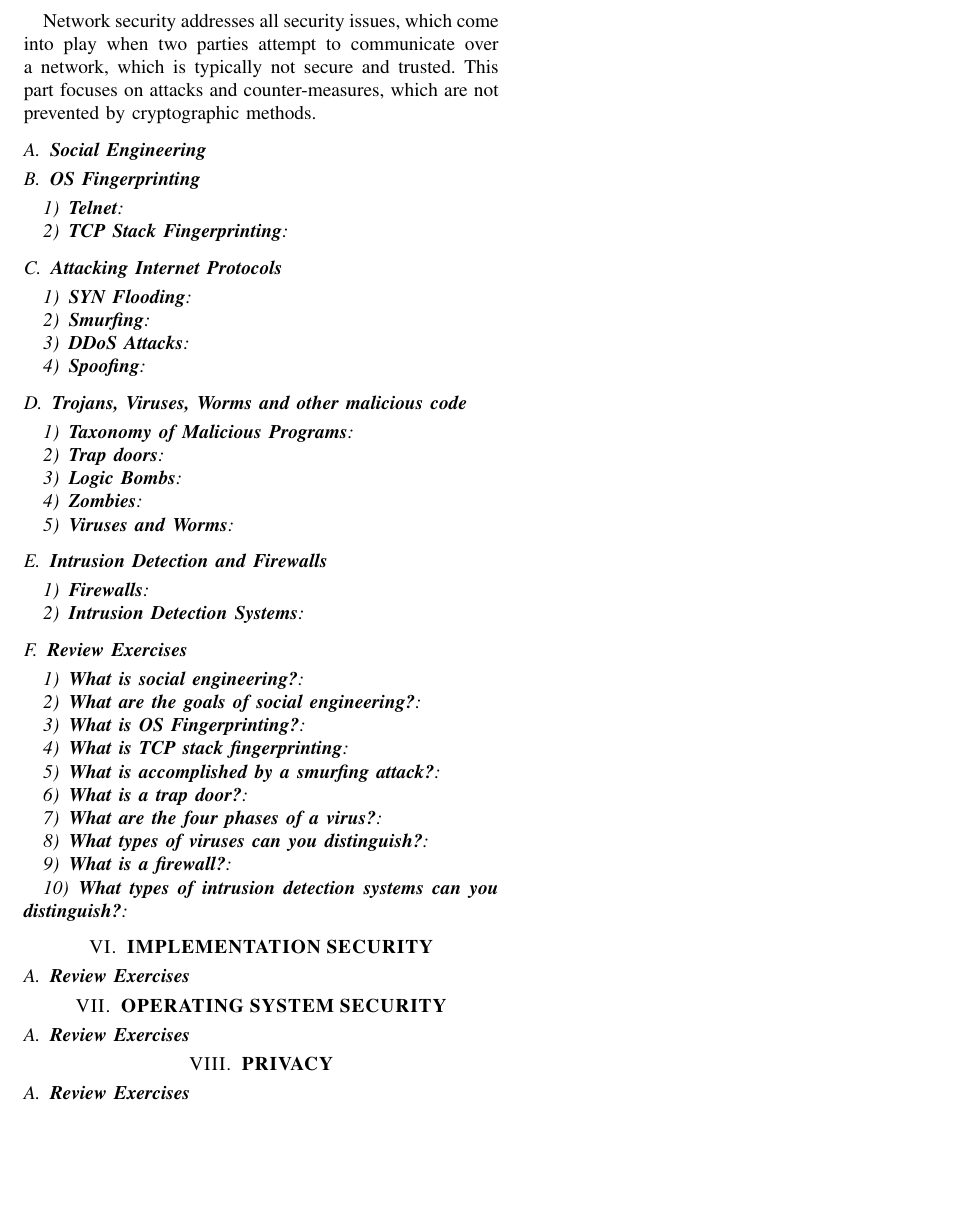
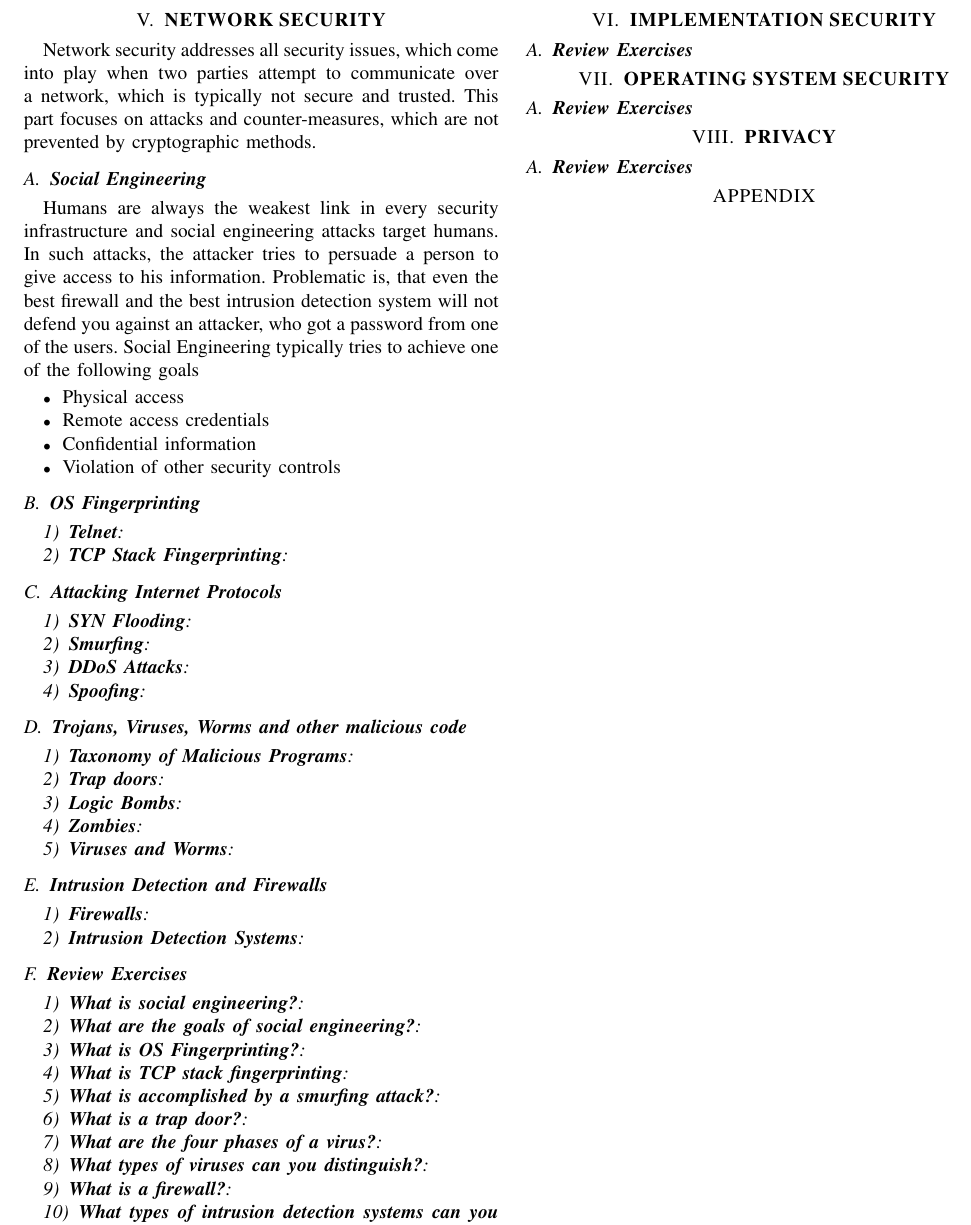
Before and after one commit to delanyinspiron6400/eis, a LaTeX paper (root.tex): part of page 10 of 10, cut so that both start at the same text, the shorter picture padded with empty space. Compiled offline with pdfLaTeX.

Commit message:
changes to commit xD

```diff
--- a/root.tex
+++ b/root.tex
@@ -734,6 +728,15 @@ It allows the cardholder a sensitive way to pay, without the merchant seeing the
 Network security addresses all security issues, which come into play when two parties attempt to communicate over a network, which is typically not secure and trusted. This part focuses on attacks and counter-measures, which are not prevented by cryptographic methods.
 
 \subsection{\textbf{Social Engineering}}
+Humans are always the weakest link in every security infrastructure and social engineering attacks target humans. In such attacks, the attacker tries to persuade a person to give access to his information.
+Problematic is, that even the best firewall and the best intrusion detection system will not defend you against an attacker, who got a password from one of the users.
+Social Engineering typically tries to achieve one of the following goals
+\begin{itemize}
+\item Physical access
+\item Remote access credentials
+\item Confidential information
+\item Violation of other security controls
+\end{itemize}
 
 \subsection{\textbf{OS Fingerprinting}}
 
```
Also changed, not shown: root.pdf, root.tex (6 more changed lines).
